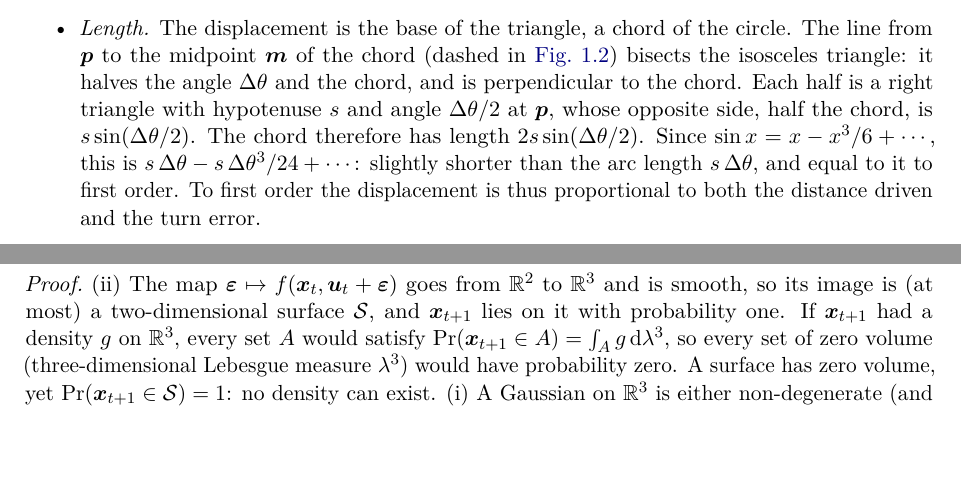
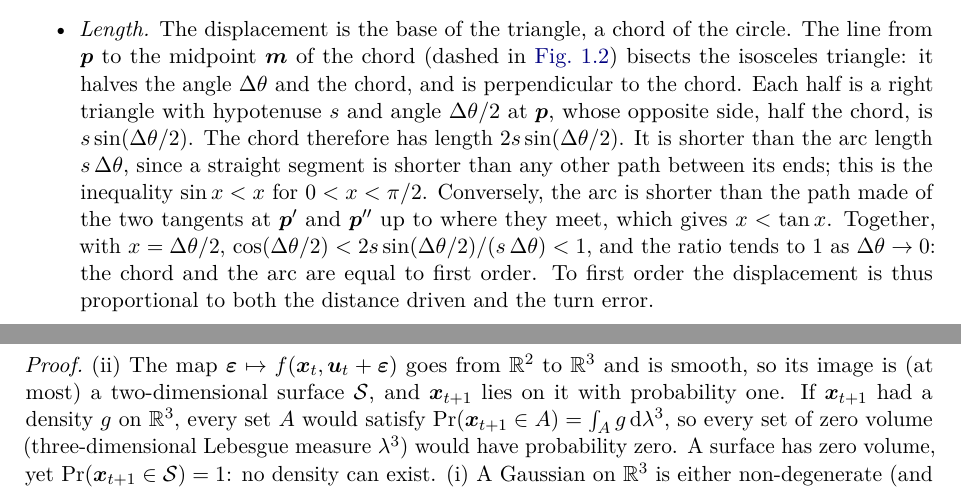
Before and after one commit to CL-BZH/Bayesian_Filters, a LaTeX thesis (book/main.tex, which reads book/chapters/01-state-space.tex): two parts of pages 8 and 9 of 60 before the commit and two parts of pages 8 and 9 of 61 after it, joined at a grey line, cut so that both start at the same text, the shorter picture padded with empty space. Compiled offline with pdfLaTeX.

Commit message:
Book: compare chord and arc geometrically, without the sine series

```diff
--- a/book/chapters/01-state-space.tex
+++ b/book/chapters/01-state-space.tex
@@ -136,9 +136,15 @@ $(\pi-\Delta\theta)/2=\pi/2-\Delta\theta/2$. Two facts follow.
     chord. Each half is a right triangle with hypotenuse $s$ and angle
     $\Delta\theta/2$ at $\p$, whose opposite side, half the chord, is
     $s\sin(\Delta\theta/2)$. The chord therefore has length
-    $2s\sin(\Delta\theta/2)$. Since $\sin x=x-x^3/6+\dotsb$, this is
-    $s\,\Delta\theta-s\,\Delta\theta^3/24+\dotsb$: slightly shorter than the
-    arc length $s\,\Delta\theta$, and equal to it to first order. To first
+    $2s\sin(\Delta\theta/2)$. It is shorter than the arc length
+    $s\,\Delta\theta$, since a straight segment is shorter than any other
+    path between its ends; this is the inequality $\sin x<x$ for
+    $0<x<\pi/2$. Conversely, the arc is shorter than the path made of the two
+    tangents at $\p'$ and $\p''$ up to where they meet, which gives
+    $x<\tan x$. Together, with $x=\Delta\theta/2$,
+    $\cos(\Delta\theta/2)<2s\sin(\Delta\theta/2)/(s\,\Delta\theta)<1$, and
+    the ratio tends to $1$ as $\Delta\theta\to0$: the chord and the arc are
+    equal to first order. To first
     order the displacement is thus proportional to both the distance driven
     and the turn error.
 \end{itemize}
```
Also changed, not shown: 1 other file.
